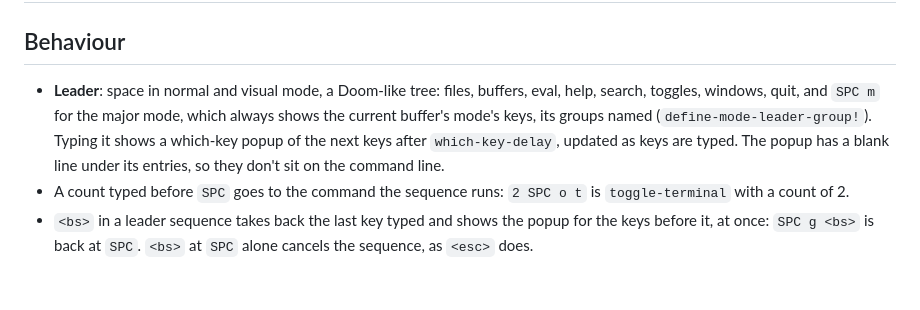
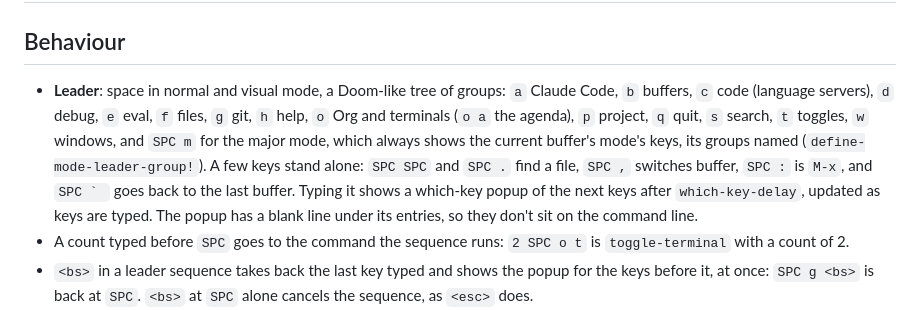
Before and after one commit to apisandipas/imp, a Markdown page: docs/specs/leader-and-modes.md, the part around the change. GitHub-like rendering; blank space fills up the shorter version.

```diff
--- a/docs/specs/leader-and-modes.md
+++ b/docs/specs/leader-and-modes.md
@@ -8,7 +8,7 @@ anchors: [runtime/leader.scm, runtime/modes.scm, "symbol:binding-label", "symbol
 
 ## Behaviour
 
-- **Leader**: space in normal and visual mode, a Doom-like tree: files, buffers, eval, help, search, toggles, windows, quit, and `SPC m` for the major mode, which always shows the current buffer's mode's keys, its groups named (`define-mode-leader-group!`). Typing it shows a which-key popup of the next keys after `which-key-delay`, updated as keys are typed. The popup has a blank line under its entries, so they don't sit on the command line.
+- **Leader**: space in normal and visual mode, a Doom-like tree of groups: `a` Claude Code, `b` buffers, `c` code (language servers), `d` debug, `e` eval, `f` files, `g` git, `h` help, `o` Org and terminals (`o a` the agenda), `p` project, `q` quit, `s` search, `t` toggles, `w` windows, and `SPC m` for the major mode, which always shows the current buffer's mode's keys, its groups named (`define-mode-leader-group!`). A few keys stand alone: `SPC SPC` and `SPC .` find a file, `SPC ,` switches buffer, `SPC :` is `M-x`, and ``SPC ` `` goes back to the last buffer. Typing it shows a which-key popup of the next keys after `which-key-delay`, updated as keys are typed. The popup has a blank line under its entries, so they don't sit on the command line.
 - A count typed before `SPC` goes to the command the sequence runs: `2 SPC o t` is `toggle-terminal` with a count of 2.
 - `<bs>` in a leader sequence takes back the last key typed and shows the popup for the keys before it, at once: `SPC g <bs>` is back at `SPC`. `<bs>` at `SPC` alone cancels the sequence, as `<esc>` does.
 - **Vim prefixes**: `g`, `z`, `Z`, `[`, `]` and `C-w`, and any prefix declared with `define-prefix!`, show the same which-key popup after `which-key-delay` in normal and visual state, titled with the keys typed so far, count included (`3g`). It lists only keys imp binds after that prefix in the current state, the buffer's mode keys included; a mode key's label wins over a Vim key of the same name. Each entry shows the key's label, else the name of the command it is bound to, else nothing beside the key. The popup closes when the next key is typed or the prefix is cancelled. `"` and char motions such as `f` show no popup, nor does operator-pending state (`dg`, `gu`).
```
Also changed, not shown: docs/guide/first-steps.md (+6 -2 lines), docs/reference/ref-leader-and-modes.md (+19 -4 lines).
